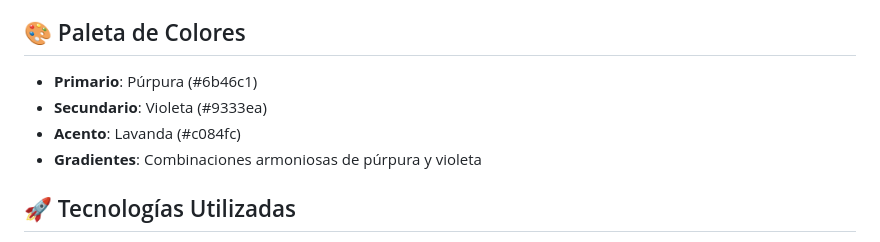
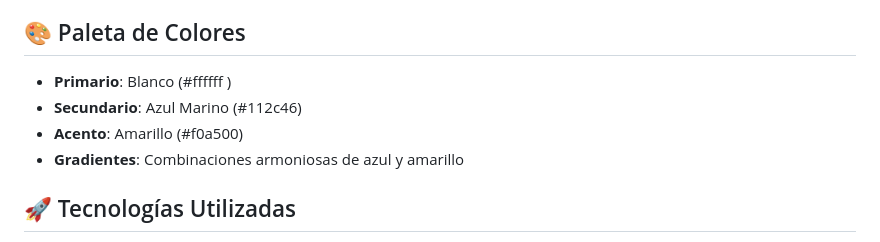
Before and after one commit to Innovatec-ia/nexusinteligenciaemocional, a Markdown page: README.md, the part around the change. Rendered like a GitHub page.

```diff
--- a/README.md
+++ b/README.md
@@ -12,10 +12,10 @@ Una página web moderna y profesional para Nexus Inteligencia Emocional, diseña
 
 ## 🎨 Paleta de Colores
 
-- **Primario**: Púrpura (#6b46c1)
-- **Secundario**: Violeta (#9333ea)
-- **Acento**: Lavanda (#c084fc)
-- **Gradientes**: Combinaciones armoniosas de púrpura y violeta
+- **Primario**: Blanco (#ffffff )
+- **Secundario**: Azul Marino (#112c46)
+- **Acento**: Amarillo (#f0a500)
+- **Gradientes**: Combinaciones armoniosas de azul y amarillo
 
 ## 🚀 Tecnologías Utilizadas
 
```
